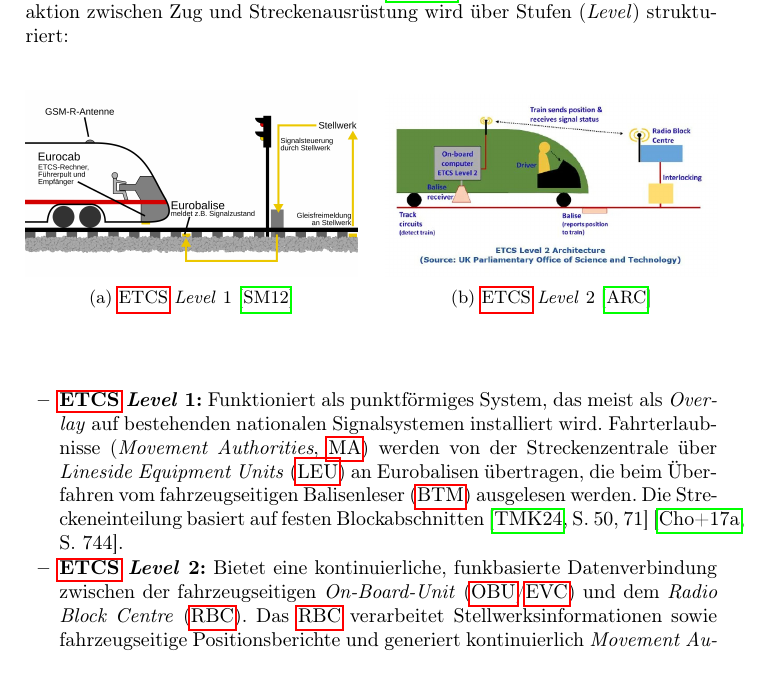
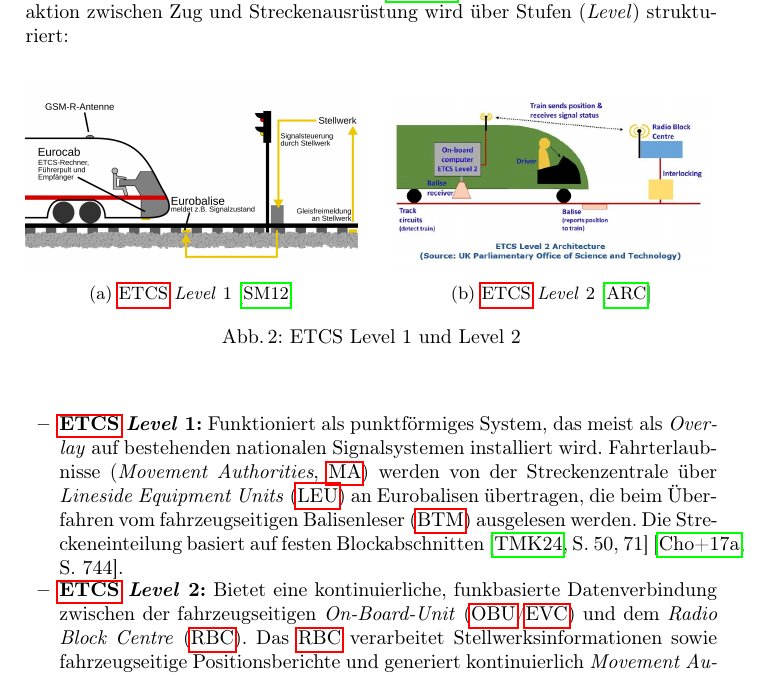
Before and after one commit to MusLead/HA_Train_SS26, a LaTeX CV (hausarbeit_de.tex): part of page 5 of 22, cut so that both start at the same text. Compiled offline with pdfLaTeX.

Commit message:
fix: adjust subfigure alignment and add caption in hausarbeit_de.tex for improved clarity

```diff
--- a/hausarbeit_de.tex
+++ b/hausarbeit_de.tex
@@ -137,18 +137,22 @@ Das \textit{European Rail Traffic Management System} (\gls{ertms}) definiert das
 \begin{figure}[htbp!]
     \centering
 
-    \begin{subfigure}{0.48\textwidth}
+    \begin{subfigure}[t]{0.48\linewidth}
+        \centering
         \includegraphics[width=\linewidth]{res/ECTS_Level1.jpg}
         \caption{\gls{etcs} \textit{Level} 1~\cite{sansculotteETCSLevel1}}
         \label{fig:ETCS-level-1}
-    \end{subfigure}
+    \end{subfigure}%
     \hfill
-    \begin{subfigure}{0.48\textwidth}
+    \begin{subfigure}[t]{0.48\linewidth}
+        \centering
         \includegraphics[width=\linewidth]{res/ECTS_Level2.jpg}
         \caption{\gls{etcs} \textit{Level} 2~\cite{arcETCS}}
         \label{fig:ETCS-level-2}
     \end{subfigure}
 
+    \caption{ETCS Level 1 und Level 2}
+    \label{fig:ETCS-level-comparison}
 \end{figure}
 
 \begin{itemize}
```
Lines whose indentation alone changed are shown as unchanged.
